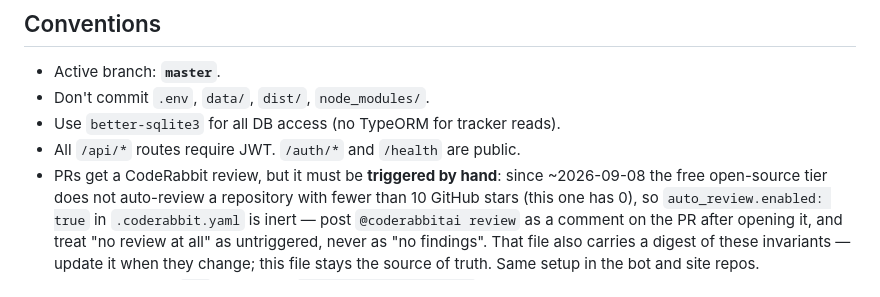
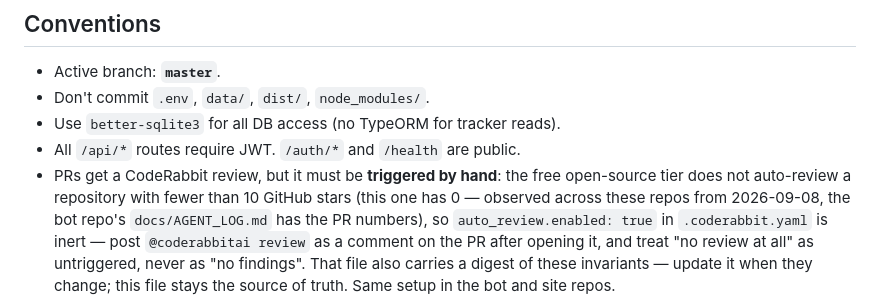
Before and after one commit to igrdevelop/job-hunter-api, a Markdown page: CLAUDE.md, the part around one of its changes. GitHub-like rendering.

Commit message:
fix: attribute the under-10-stars observation instead of implying a policy date
CodeRabbit review on the PR: no public source establishes 2026-09-08 as an
effective date. The date is this project's own observation of when its PRs
stopped being auto-reviewed, so it is now attributed as such rather than
presented as CodeRabbit's. Threshold and manual-trigger requirement unchanged.

```diff
--- a/CLAUDE.md
+++ b/CLAUDE.md
@@ -270,9 +270,10 @@ Full cross-repo plan: `docs/WEB_APP_PLAN.md` in the bot repo.
 - Don't commit `.env`, `data/`, `dist/`, `node_modules/`.
 - Use `better-sqlite3` for all DB access (no TypeORM for tracker reads).
 - All `/api/*` routes require JWT. `/auth/*` and `/health` are public.
-- PRs get a CodeRabbit review, but it must be **triggered by hand**: since
-  ~2026-09-08 the free open-source tier does not auto-review a repository with
-  fewer than 10 GitHub stars (this one has 0), so `auto_review.enabled: true`
+- PRs get a CodeRabbit review, but it must be **triggered by hand**: the free
+  open-source tier does not auto-review a repository with fewer than 10 GitHub
+  stars (this one has 0 — observed across these repos from 2026-09-08, the bot
+  repo's `docs/AGENT_LOG.md` has the PR numbers), so `auto_review.enabled: true`
   in `.coderabbit.yaml` is inert — post `@coderabbitai review` as a comment on
   the PR after opening it, and treat "no review at all" as untriggered, never
   as "no findings". That file also carries a digest of these invariants —
```
Also changed, not shown: other parts of CLAUDE.md (+1 -1 lines).
